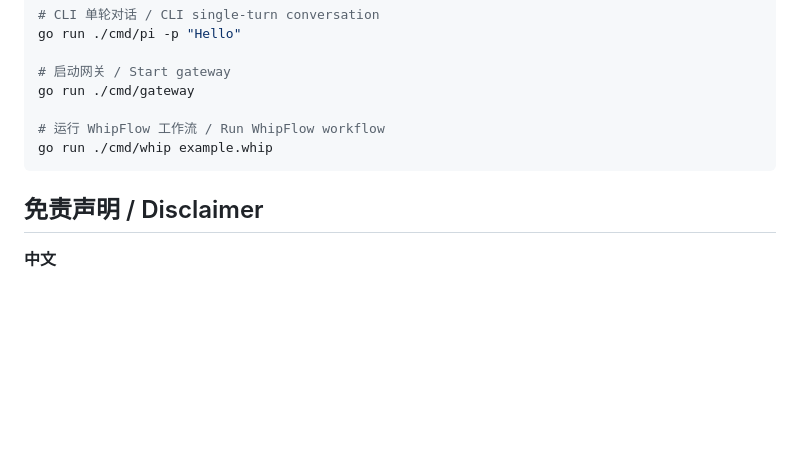
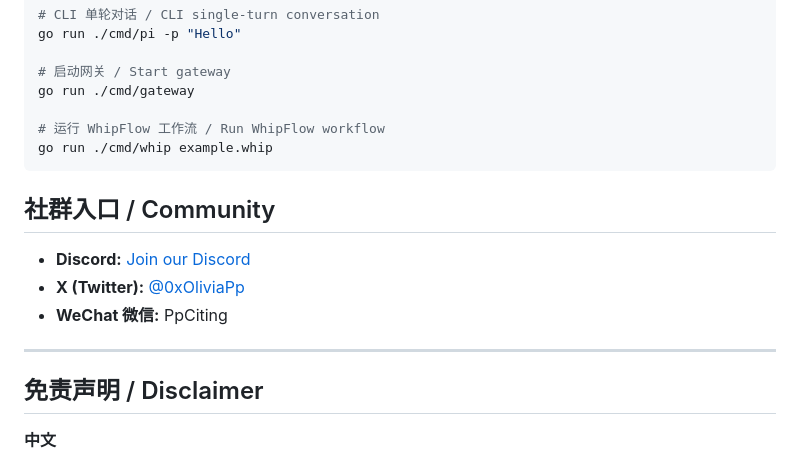
Before and after one commit to npc-live/clawfirm, a Markdown page: README.md, the part around the change. Rendered like a GitHub page; blank space fills up the shorter version.

Commit message:
docs(readme): add community links (Discord, X, WeChat)
Co-Authored-By: Claude Opus 4 <noreply@anthropic.com>

````diff
--- a/README.md
+++ b/README.md
@@ -212,6 +212,14 @@ go run ./cmd/gateway
 go run ./cmd/whip example.whip
 ```
 
+## 社群入口 / Community
+
+- **Discord:** [Join our Discord](https://discord.gg/JNXz2utFW8)
+- **X (Twitter):** [@0xOliviaPp](https://x.com/0xOliviaPp)
+- **WeChat 微信:** PpCiting
+
+---
+
 ## 免责声明 / Disclaimer
 
 **中文**
````
